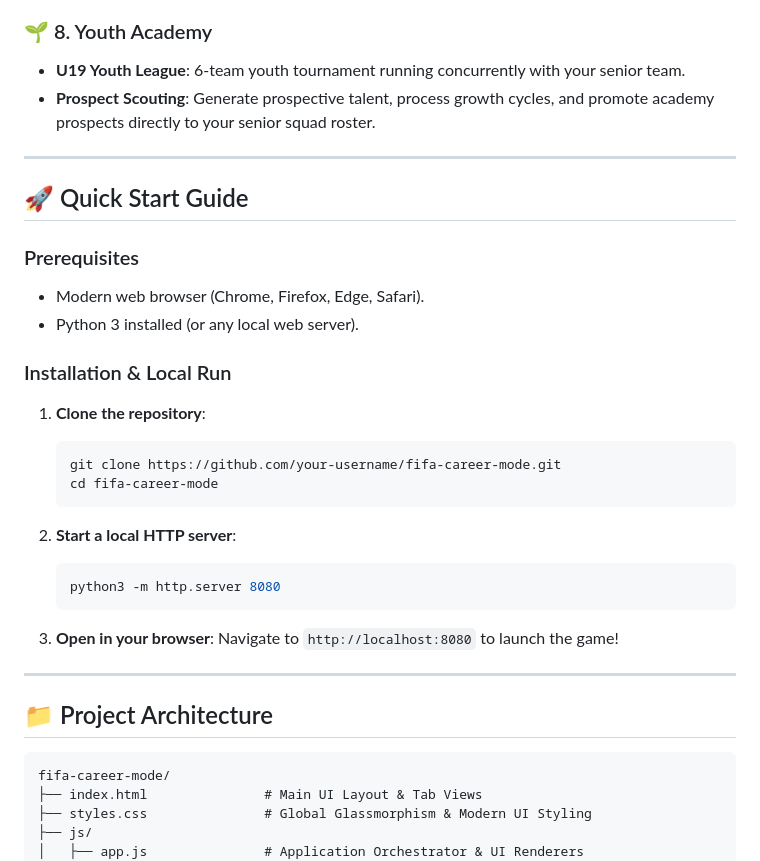
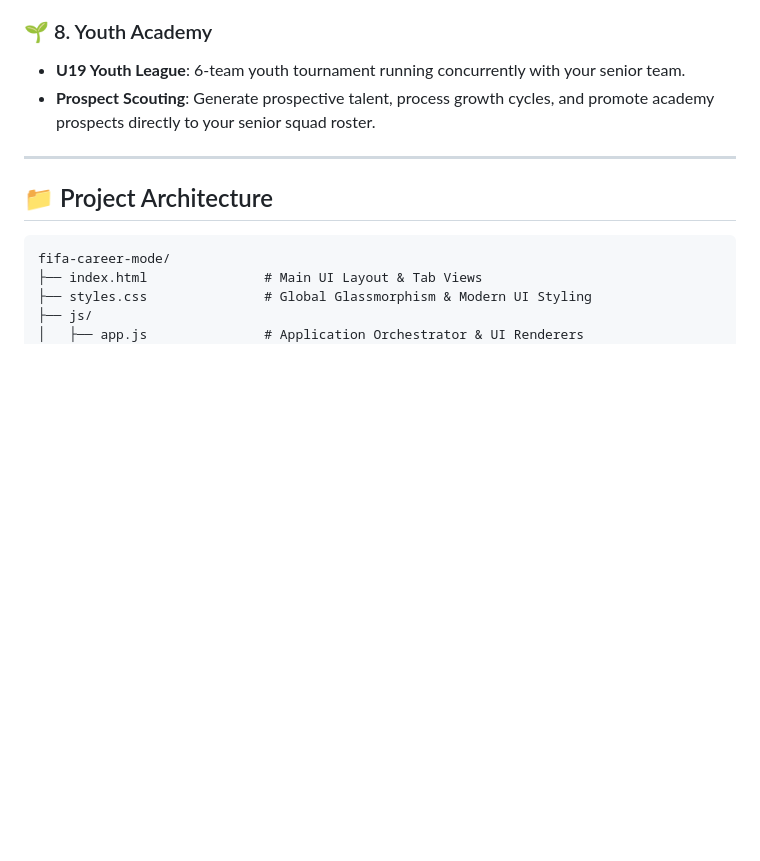
Before and after one commit to omarxi/footballcareermode, a Markdown page: README.md, the part around the change. Drawn GitHub-style; blank space fills up the shorter version.

````diff
--- a/README.md
+++ b/README.md
@@ -60,30 +60,6 @@ A feature-rich, high-performance web-based **Football Manager Career Mode** simu
 
 ---
 
-## 🚀 Quick Start Guide
-
-### Prerequisites
-- Modern web browser (Chrome, Firefox, Edge, Safari).
-- Python 3 installed (or any local web server).
-
-### Installation & Local Run
-
-1. **Clone the repository**:
-   ```bash
-   git clone https://github.com/your-username/fifa-career-mode.git
-   cd fifa-career-mode
-   ```
-
-2. **Start a local HTTP server**:
-   ```bash
-   python3 -m http.server 8080
-   ```
-
-3. **Open in your browser**:
-   Navigate to `http://localhost:8080` to launch the game!
-
----
-
 ## 📁 Project Architecture
 
 ```
````
